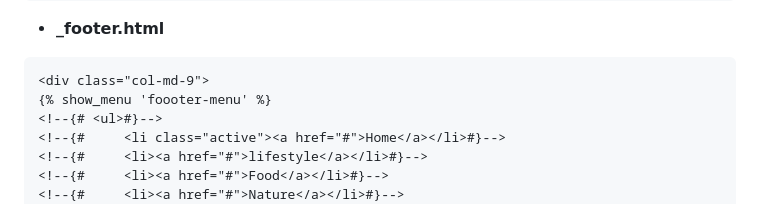
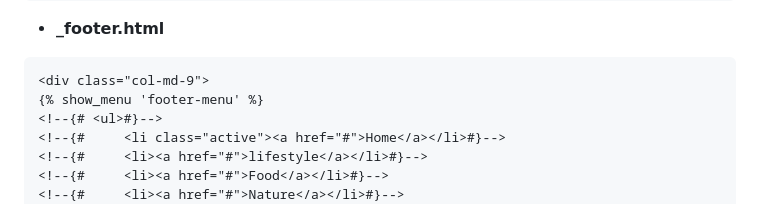
Before and after one commit to VasiliySilver/myblog, a Markdown page: readmefiles/tag-template-menu.md, the part around the change. Rendered like a GitHub page.

````diff
--- a/readmefiles/tag-template-menu.md
+++ b/readmefiles/tag-template-menu.md
@@ -57,7 +57,7 @@ def show_menu(menu_class='menu'):
 - **_footer.html**
 ```html
 <div class="col-md-9">
-{% show_menu 'foooter-menu' %}
+{% show_menu 'footer-menu' %}
 <!--{# <ul>#}-->
 <!--{#     <li class="active"><a href="#">Home</a></li>#}-->
 <!--{#     <li><a href="#">lifestyle</a></li>#}-->
````
Also changed, not shown: README.md (+1 -0 lines), readmefiles/hightlighting active path.md (added, +24 -0 lines), readmefiles/img/urls/1.png (added), readmefiles/img_1.png (added), 3 other files.
